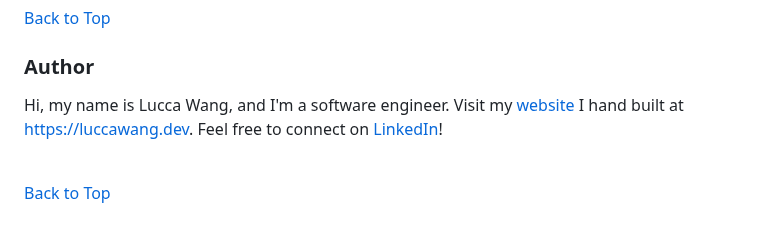
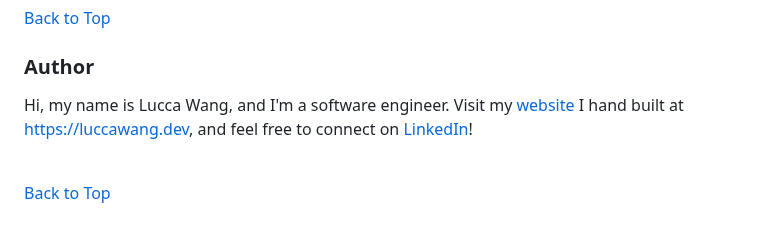
Before and after one commit to LuccaWang1/Tell-Me-Where-To-Eat, a Markdown page: README.md, the part around one of its changes. GitHub-like rendering.

```diff
--- a/README.md
+++ b/README.md
@@ -73,7 +84,7 @@ Wang built the app from scratch, [developing with __Python, Flask, JavaScript, G
 [Back to Top](#top)
 
 ### Author
-Hi, my name is Lucca Wang, and I'm a software engineer. Visit my [website](https://luccawang.dev) I hand built at [https://luccawang.dev](https://luccawang.dev). Feel free to connect on [LinkedIn](https://www.linkedin.com/in/luccawang/)!
+Hi, my name is Lucca Wang, and I'm a software engineer. Visit my [website](https://luccawang.dev) I hand built at [https://luccawang.dev](https://luccawang.dev), and feel free to connect on [LinkedIn](https://www.linkedin.com/in/luccawang/)!
 
 <br>
 
```
Also changed, not shown: other parts of README.md (+21 -10 lines).
